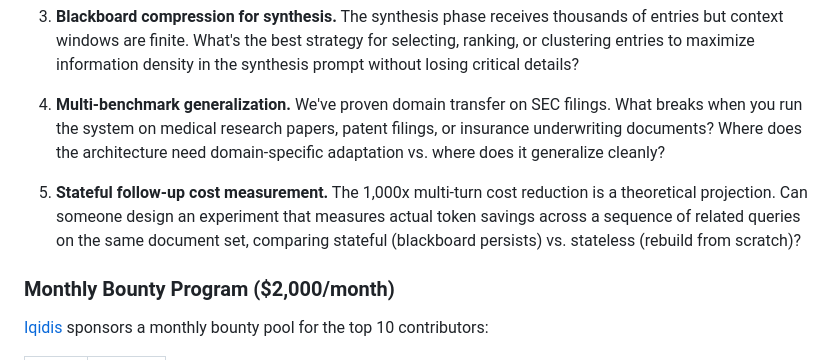
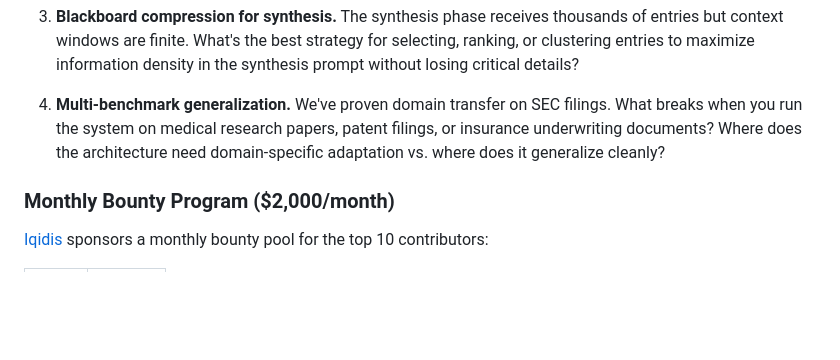
Before and after one commit to yashmagar01/irys-stateful-swarms, a Markdown page: README.md, the part around the change. Rendered like a GitHub page; blank space fills up the shorter version.

```diff
--- a/README.md
+++ b/README.md
@@ -456,7 +456,6 @@ These are the hard problems we're actively working on. If you make progress on a
 
 4. **Multi-benchmark generalization.** We've proven domain transfer on SEC filings. What breaks when you run the system on medical research papers, patent filings, or insurance underwriting documents? Where does the architecture need domain-specific adaptation vs. where does it generalize cleanly?
 
-5. **Stateful follow-up cost measurement.** The 1,000x multi-turn cost reduction is a theoretical projection. Can someone design an experiment that measures actual token savings across a sequence of related queries on the same document set, comparing stateful (blackboard persists) vs. stateless (rebuild from scratch)?
 
 ### Monthly Bounty Program ($2,000/month)
 
```
